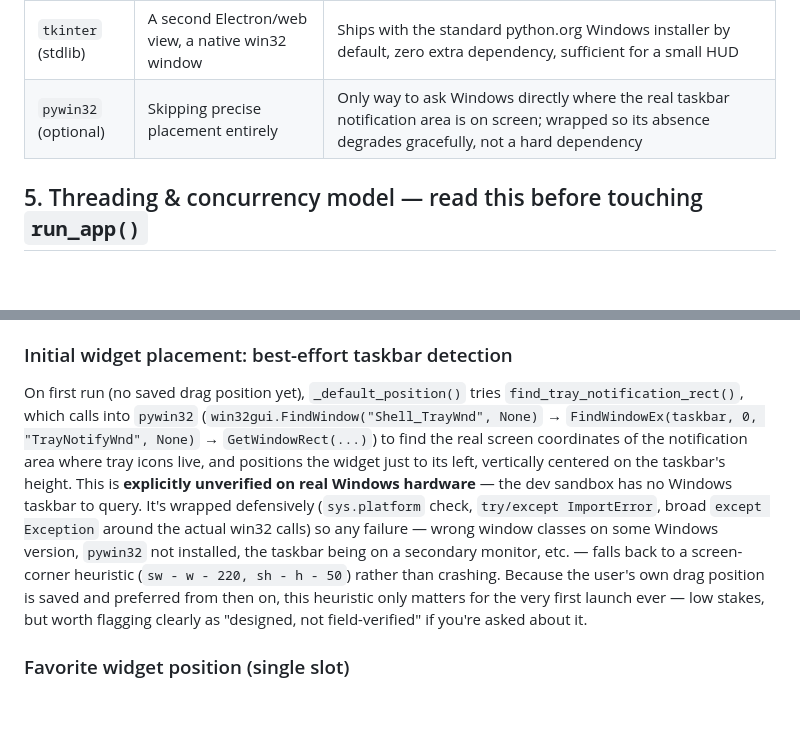
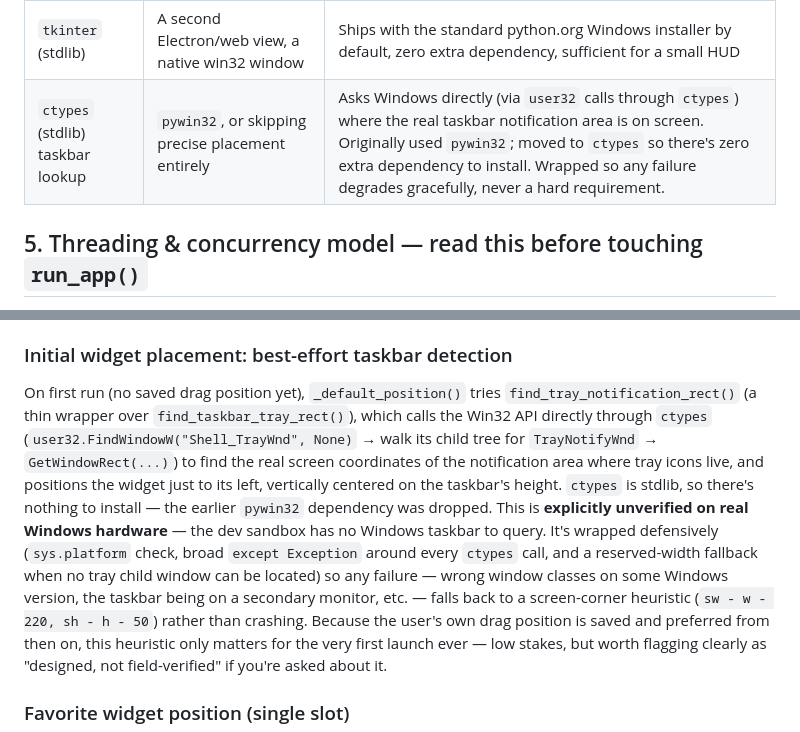
Before and after one commit to Celtas6655/Claudebar, a Markdown page: ARCHITECTURE.md, 2 parts joined by grey strips. Drawn GitHub-style; blank space fills up the shorter version.

Commit message:
Fix ARCHITECTURE.md drift: taskbar lookup uses ctypes, not pywin32

```diff
--- a/ARCHITECTURE.md
+++ b/ARCHITECTURE.md
@@ -161,7 +161,7 @@ accident of how it was first written.
 | `Pillow` | Static `.ico` asset | Tray icon is generated programmatically (a simple drawn circle) so there's no binary asset to ship/track in the repo |
 | `watchdog` | Polling on a timer | Real-time was an explicit, later request ("is this real-time?") — OS-level filesystem-change notifications (`ReadDirectoryChangesW` on Windows under the hood) react in single-digit milliseconds vs. up to N seconds of polling lag |
 | `tkinter` (stdlib) | A second Electron/web view, a native win32 window | Ships with the standard python.org Windows installer by default, zero extra dependency, sufficient for a small HUD |
-| `pywin32` (optional) | Skipping precise placement entirely | Only way to ask Windows directly where the real taskbar notification area is on screen; wrapped so its absence degrades gracefully, not a hard dependency |
+| `ctypes` (stdlib) taskbar lookup | `pywin32`, or skipping precise placement entirely | Asks Windows directly (via `user32` calls through `ctypes`) where the real taskbar notification area is on screen. Originally used `pywin32`; moved to `ctypes` so there's zero extra dependency to install. Wrapped so any failure degrades gracefully, never a hard requirement. |
 
 ## 5. Threading & concurrency model — read this before touching `run_app()`
 
@@ -315,18 +315,21 @@ change, recreate this harness as a throwaway script; don't merge it into
 ### Initial widget placement: best-effort taskbar detection
 
 On first run (no saved drag position yet), `_default_position()` tries
-`find_tray_notification_rect()`, which calls into `pywin32`
-(`win32gui.FindWindow("Shell_TrayWnd", None)` →
-`FindWindowEx(taskbar, 0, "TrayNotifyWnd", None)` →
-`GetWindowRect(...)`) to find the real screen coordinates of the
-notification area where tray icons live, and positions the widget just
-to its left, vertically centered on the taskbar's height. This is
+`find_tray_notification_rect()` (a thin wrapper over
+`find_taskbar_tray_rect()`), which calls the Win32 API directly through
+`ctypes` (`user32.FindWindowW("Shell_TrayWnd", None)` → walk its child
+tree for `TrayNotifyWnd` → `GetWindowRect(...)`) to find the real screen
+coordinates of the notification area where tray icons live, and
+positions the widget just to its left, vertically centered on the
+taskbar's height. `ctypes` is stdlib, so there's nothing to install —
+the earlier `pywin32` dependency was dropped. This is
 **explicitly unverified on real Windows hardware** — the dev sandbox has
 no Windows taskbar to query. It's wrapped defensively (`sys.platform`
-check, `try/except ImportError`, broad `except Exception` around the
-actual win32 calls) so any failure — wrong window classes on some
-Windows version, `pywin32` not installed, the taskbar being on a
-secondary monitor, etc. — falls back to a screen-corner heuristic
+check, broad `except Exception` around every `ctypes` call, and a
+reserved-width fallback when no tray child window can be located) so any
+failure — wrong window classes on some Windows version, the taskbar
+being on a secondary monitor, etc. — falls back to a screen-corner
+heuristic
 (`sw - w - 220, sh - h - 50`) rather than crashing. Because the user's
 own drag position is saved and preferred from then on, this heuristic
 only matters for the very first launch ever — low stakes, but worth
```
